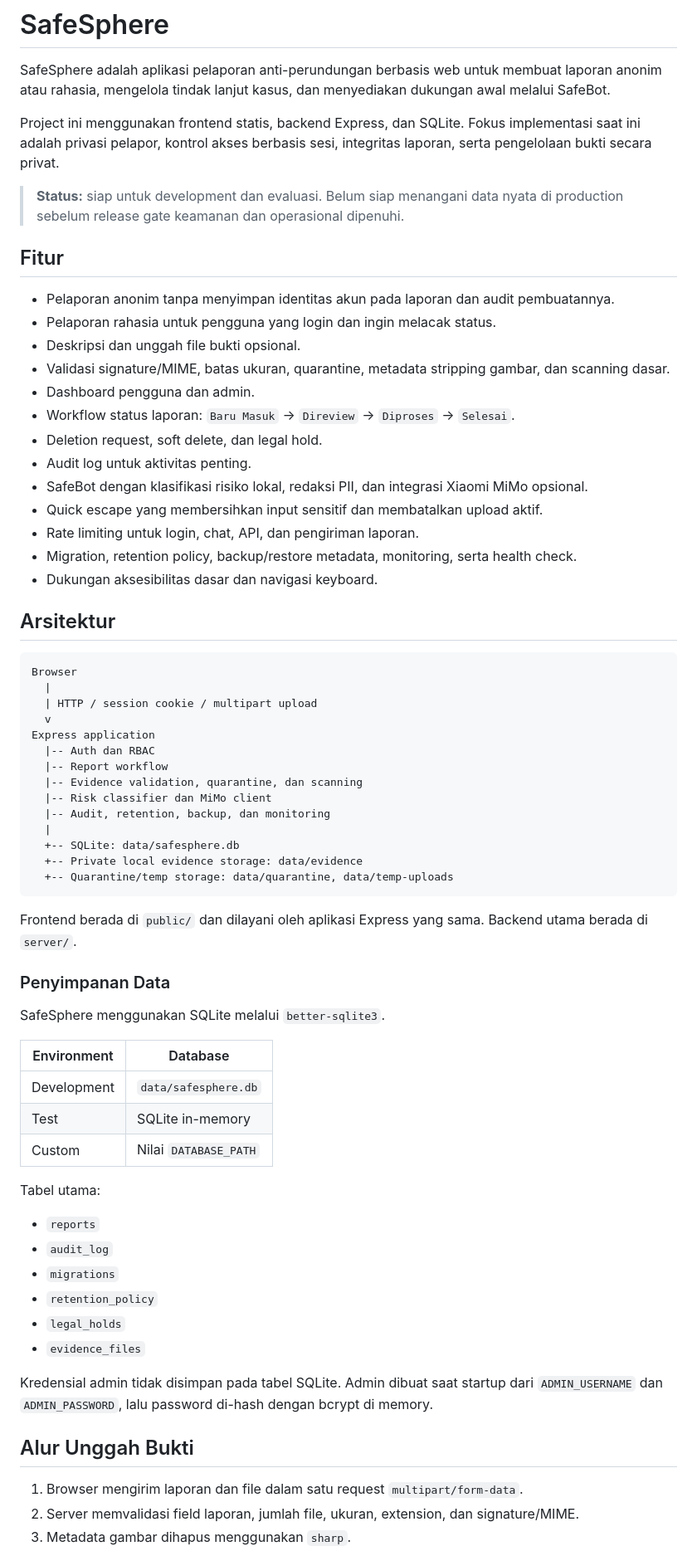
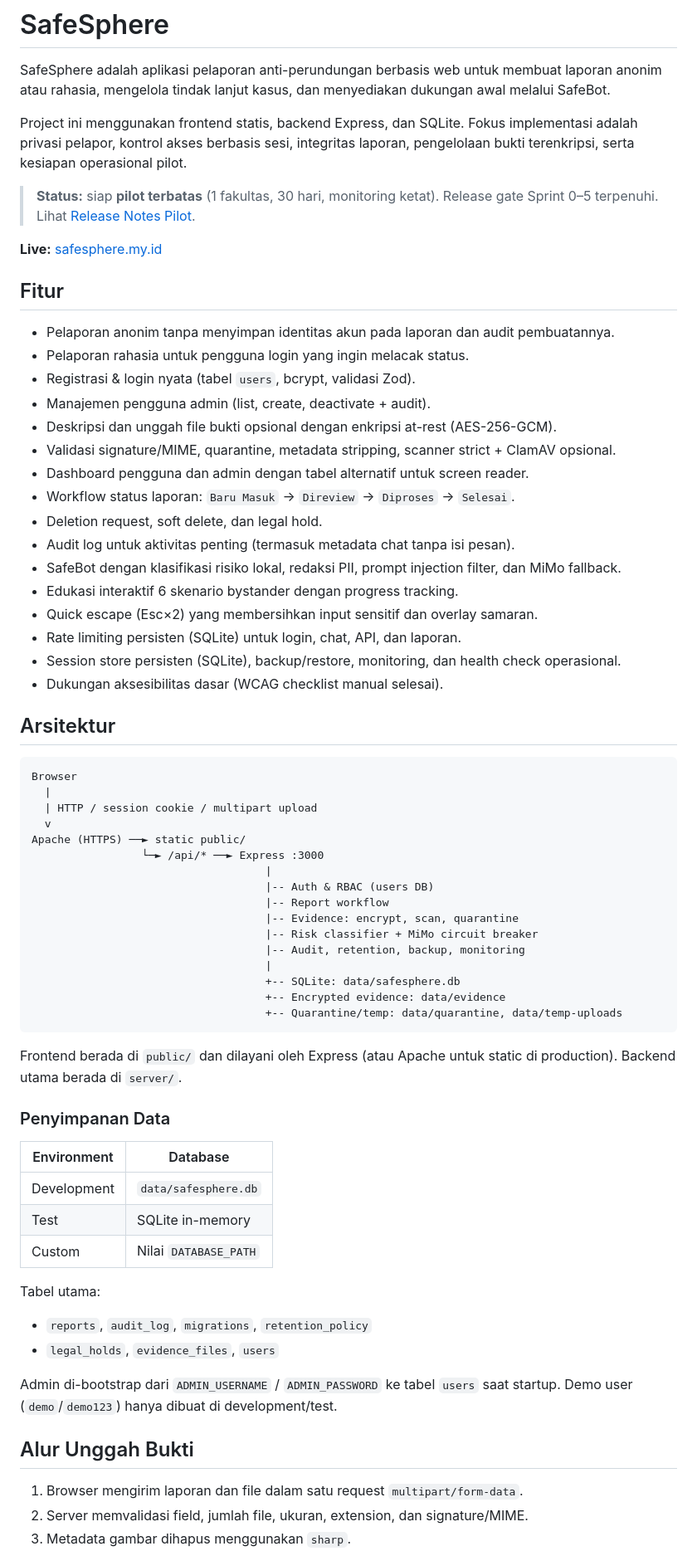
Before and after one commit to iggbudi/ppkpt, a Markdown page: README.md, the part around one of its changes. Shown at 83% size. Drawn GitHub-style.

````diff
--- a/README.md
+++ b/README.md
@@ -2,25 +2,30 @@
 
 SafeSphere adalah aplikasi pelaporan anti-perundungan berbasis web untuk membuat laporan anonim atau rahasia, mengelola tindak lanjut kasus, dan menyediakan dukungan awal melalui SafeBot.
 
-Project ini menggunakan frontend statis, backend Express, dan SQLite. Fokus implementasi saat ini adalah privasi pelapor, kontrol akses berbasis sesi, integritas laporan, serta pengelolaan bukti secara privat.
+Project ini menggunakan frontend statis, backend Express, dan SQLite. Fokus implementasi adalah privasi pelapor, kontrol akses berbasis sesi, integritas laporan, pengelolaan bukti terenkripsi, serta kesiapan operasional pilot.
 
-> **Status:** siap untuk development dan evaluasi. Belum siap menangani data nyata di production sebelum release gate keamanan dan operasional dipenuhi.
+> **Status:** siap **pilot terbatas** (1 fakultas, 30 hari, monitoring ketat). Release gate Sprint 0–5 terpenuhi. Lihat [Release Notes Pilot](docs/RELEASE-NOTES-PILOT.md).
+
+**Live:** [safesphere.my.id](https://safesphere.my.id)
 
 ## Fitur
 
 - Pelaporan anonim tanpa menyimpan identitas akun pada laporan dan audit pembuatannya.
-- Pelaporan rahasia untuk pengguna yang login dan ingin melacak status.
-- Deskripsi dan unggah file bukti opsional.
-- Validasi signature/MIME, batas ukuran, quarantine, metadata stripping gambar, dan scanning dasar.
-- Dashboard pengguna dan admin.
+- Pelaporan rahasia untuk pengguna login yang ingin melacak status.
+- Registrasi & login nyata (tabel `users`, bcrypt, validasi Zod).
+- Manajemen pengguna admin (list, create, deactivate + audit).
+- Deskripsi dan unggah file bukti opsional dengan enkripsi at-rest (AES-256-GCM).
+- Validasi signature/MIME, quarantine, metadata stripping, scanner strict + ClamAV opsional.
+- Dashboard pengguna dan admin dengan tabel alternatif untuk screen reader.
 - Workflow status laporan: `Baru Masuk` → `Direview` → `Diproses` → `Selesai`.
 - Deletion request, soft delete, dan legal hold.
-- Audit log untuk aktivitas penting.
-- SafeBot dengan klasifikasi risiko lokal, redaksi PII, dan integrasi Xiaomi MiMo opsional.
-- Quick escape yang membersihkan input sensitif dan membatalkan upload aktif.
-- Rate limiting untuk login, chat, API, dan pengiriman laporan.
-- Migration, retention policy, backup/restore metadata, monitoring, serta health check.
-- Dukungan aksesibilitas dasar dan navigasi keyboard.
+- Audit log untuk aktivitas penting (termasuk metadata chat tanpa isi pesan).
+- SafeBot dengan klasifikasi risiko lokal, redaksi PII, prompt injection filter, dan MiMo fallback.
+- Edukasi interaktif 6 skenario bystander dengan progress tracking.
+- Quick escape (Esc×2) yang membersihkan input sensitif dan overlay samaran.
+- Rate limiting persisten (SQLite) untuk login, chat, API, dan laporan.
+- Session store persisten (SQLite), backup/restore, monitoring, dan health check operasional.
+- Dukungan aksesibilitas dasar (WCAG checklist manual selesai).
 
 ## Arsitektur
 
@@ -29,23 +34,23 @@ Browser
   |
   | HTTP / session cookie / multipart upload
   v
-Express application
-  |-- Auth dan RBAC
-  |-- Report workflow
-  |-- Evidence validation, quarantine, dan scanning
-  |-- Risk classifier dan MiMo client
-  |-- Audit, retention, backup, dan monitoring
-  |
-  +-- SQLite: data/safesphere.db
-  +-- Private local evidence storage: data/evidence
-  +-- Quarantine/temp storage: data/quarantine, data/temp-uploads
+Apache (HTTPS) ──► static public/
+                 └─► /api/* ──► Express :3000
+                                    |
+                                    |-- Auth & RBAC (users DB)
+                                    |-- Report workflow
+                                    |-- Evidence: encrypt, scan, quarantine
+                                    |-- Risk classifier + MiMo circuit breaker
+                                    |-- Audit, retention, backup, monitoring
+                                    |
+                                    +-- SQLite: data/safesphere.db
+                                    +-- Encrypted evidence: data/evidence
+                                    +-- Quarantine/temp: data/quarantine, data/temp-uploads
 ```
 
-Frontend berada di `public/` dan dilayani oleh aplikasi Express yang sama. Backend utama berada di `server/`.
+Frontend berada di `public/` dan dilayani oleh Express (atau Apache untuk static di production). Backend utama berada di `server/`.
 
 ### Penyimpanan Data
-
-SafeSphere menggunakan SQLite melalui `better-sqlite3`.
 
 | Environment | Database |
 |---|---|
@@ -55,17 +60,13 @@ SafeSphere menggunakan SQLite melalui `better-sqlite3`.
 
 Tabel utama:
 
-- `reports`
-- `audit_log`
-- `migrations`
-- `retention_policy`
-- `legal_holds`
-- `evidence_files`
+- `reports`, `audit_log`, `migrations`, `retention_policy`
+- `legal_holds`, `evidence_files`, `users`
 
-Kredensial admin tidak disimpan pada tabel SQLite. Admin dibuat saat startup dari `ADMIN_USERNAME` dan `ADMIN_PASSWORD`, lalu password di-hash dengan bcrypt di memory.
+Admin di-bootstrap dari `ADMIN_USERNAME` / `ADMIN_PASSWORD` ke tabel `users` saat startup. Demo user (`demo`/`demo123`) hanya dibuat di development/test.
 
 ## Alur Unggah Bukti
 
 1. Browser mengirim laporan dan file dalam satu request `multipart/form-data`.
-2. Server memvalidasi field laporan, jumlah file, ukuran, extension, dan signature/MIME.
+2. Server memvalidasi field, jumlah file, ukuran, extension, dan signature/MIME.
 3. Metadata gambar dihapus menggunakan `sharp`.
````
Also changed, not shown: other parts of README.md (+89 -140 lines).
